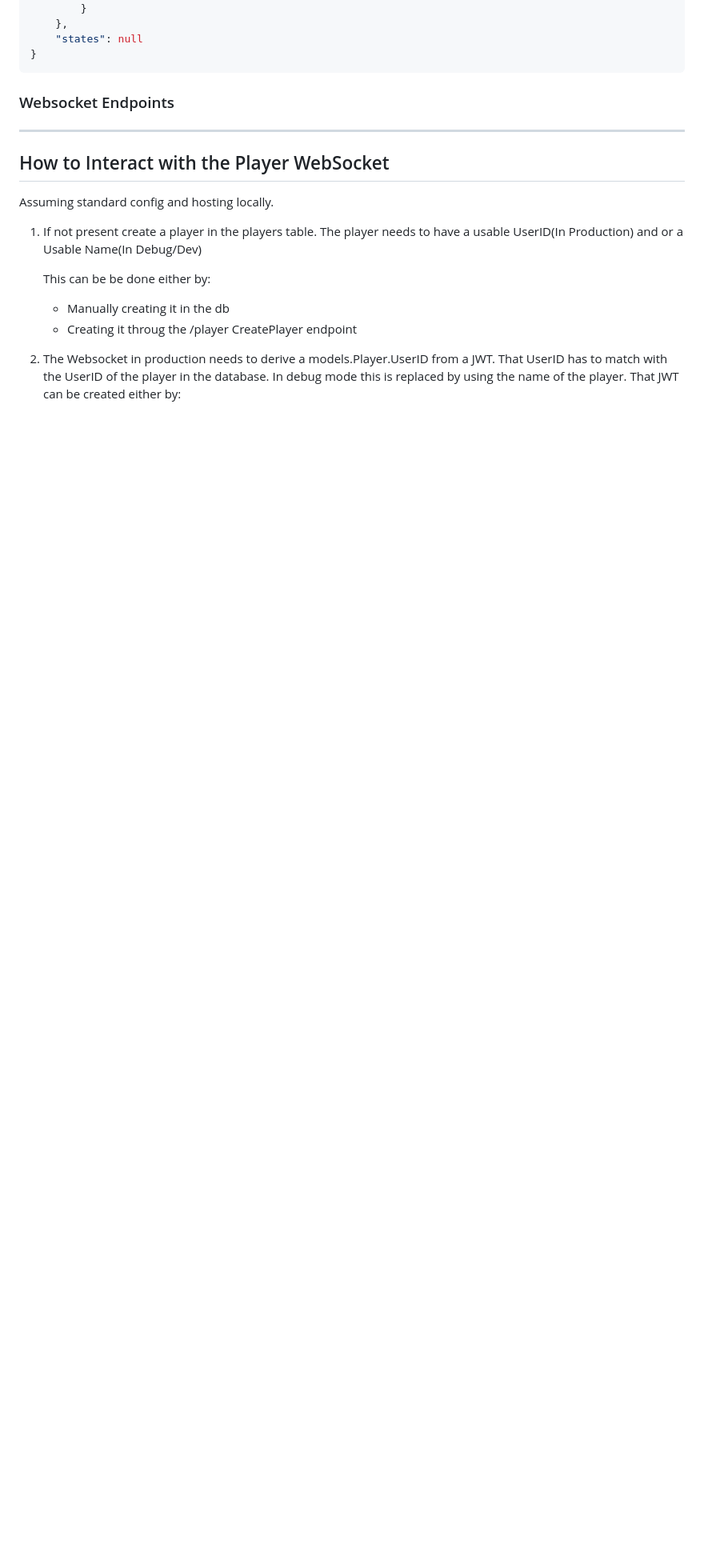
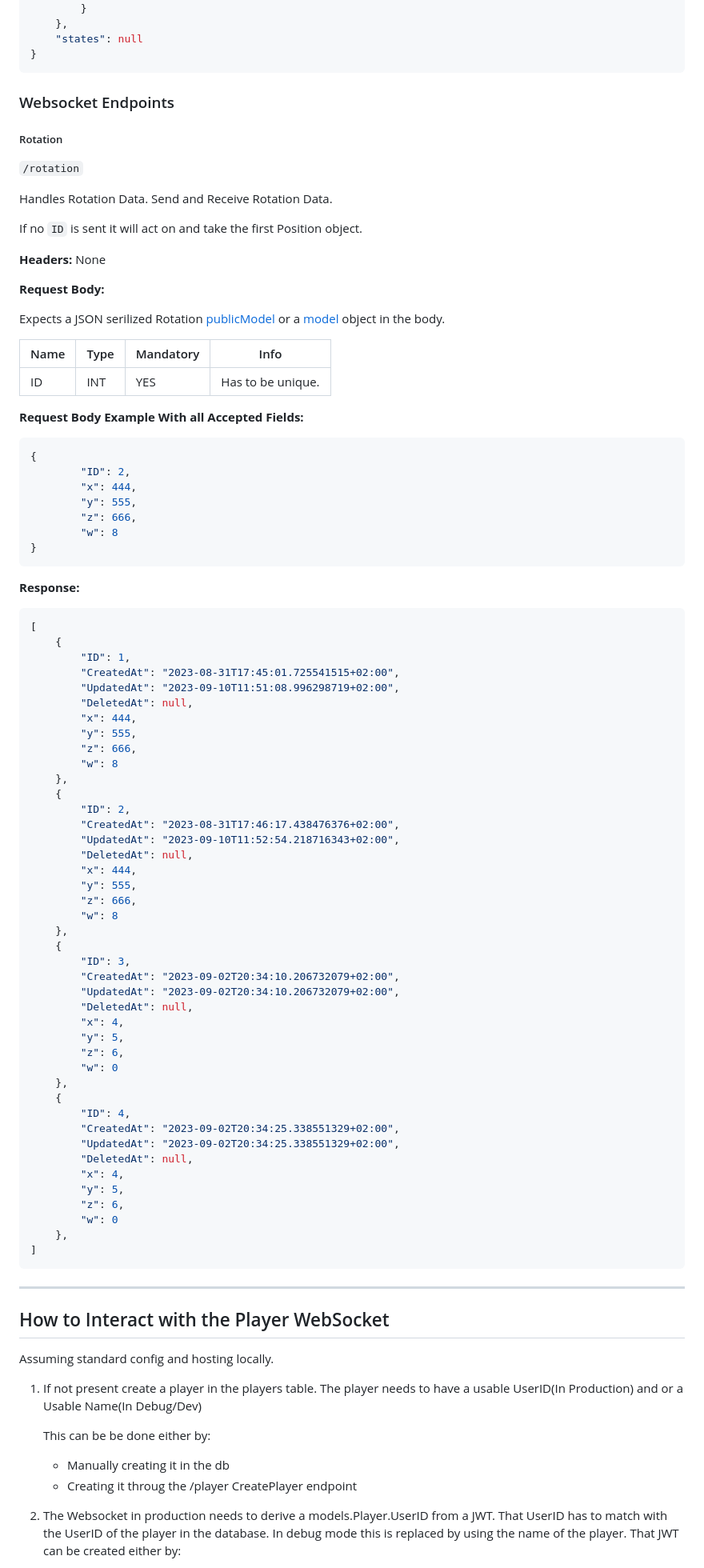
Before and after one commit to BloomGameStudio/PlayerService, a Markdown page: README.md, the part around one of its changes. Shown at 80% size. GitHub-like rendering; blank space fills up the shorter version.

Commit message:
Rotation Websocket Endpoint Documentation

````diff
--- a/README.md
+++ b/README.md
@@ -284,6 +285,83 @@ Name | STRING | YES       | Has to be unique.
 ### Websocket Endpoints
 
 
+##### Rotation
+`/rotation`
+
+Handles Rotation Data. Send and Receive Rotation Data.
+
+If no `ID` is sent it will act on and take the first Position object.
+
+**Headers:** None
+
+**Request Body:**
+
+Expects a JSON serilized Rotation [publicModel](./publicModels/rotation.go) or a [model](./models/rotation.go) object in the body.
+
+Name | Type | Mandatory | Info
+-----|------|-----------|------------------
+ID   | INT  | YES       | Has to be unique.
+
+
+**Request Body Example With all Accepted Fields:**
+```json
+{
+        "ID": 2,
+        "x": 444,
+        "y": 555,
+        "z": 666,
+        "w": 8
+}
+```
+
+
+**Response:**
+```json
+[
+	{
+		"ID": 1,
+		"CreatedAt": "2023-08-31T17:45:01.725541515+02:00",
+		"UpdatedAt": "2023-09-10T11:51:08.996298719+02:00",
+		"DeletedAt": null,
+		"x": 444,
+		"y": 555,
+		"z": 666,
+		"w": 8
+	},
+	{
+		"ID": 2,
+		"CreatedAt": "2023-08-31T17:46:17.438476376+02:00",
+		"UpdatedAt": "2023-09-10T11:52:54.218716343+02:00",
+		"DeletedAt": null,
+		"x": 444,
+		"y": 555,
+		"z": 666,
+		"w": 8
+	},
+	{
+		"ID": 3,
+		"CreatedAt": "2023-09-02T20:34:10.206732079+02:00",
+		"UpdatedAt": "2023-09-02T20:34:10.206732079+02:00",
+		"DeletedAt": null,
+		"x": 4,
+		"y": 5,
+		"z": 6,
+		"w": 0
+	},
+	{
+		"ID": 4,
+		"CreatedAt": "2023-09-02T20:34:25.338551329+02:00",
+		"UpdatedAt": "2023-09-02T20:34:25.338551329+02:00",
+		"DeletedAt": null,
+		"x": 4,
+		"y": 5,
+		"z": 6,
+		"w": 0
+	},
+]
+```
+
+
 ---
 
 ## How to Interact with the Player WebSocket
````
Also changed, not shown: other parts of README.md (+1 -0 lines).
